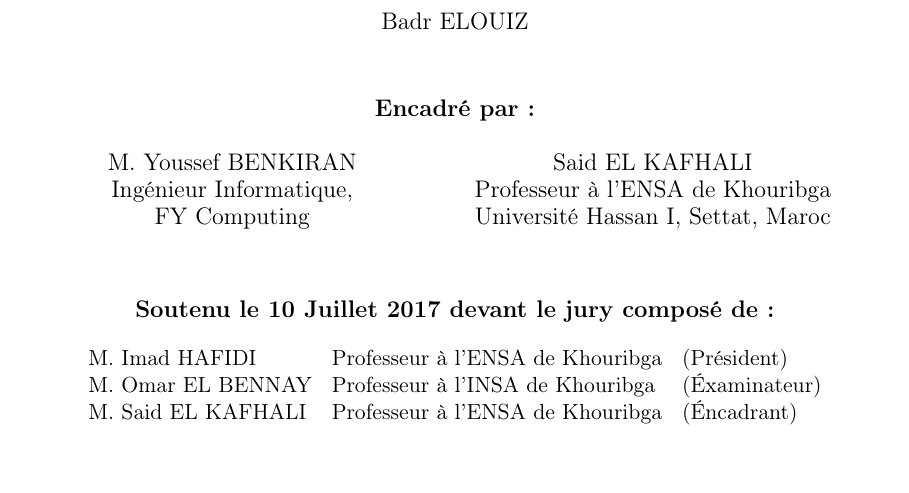
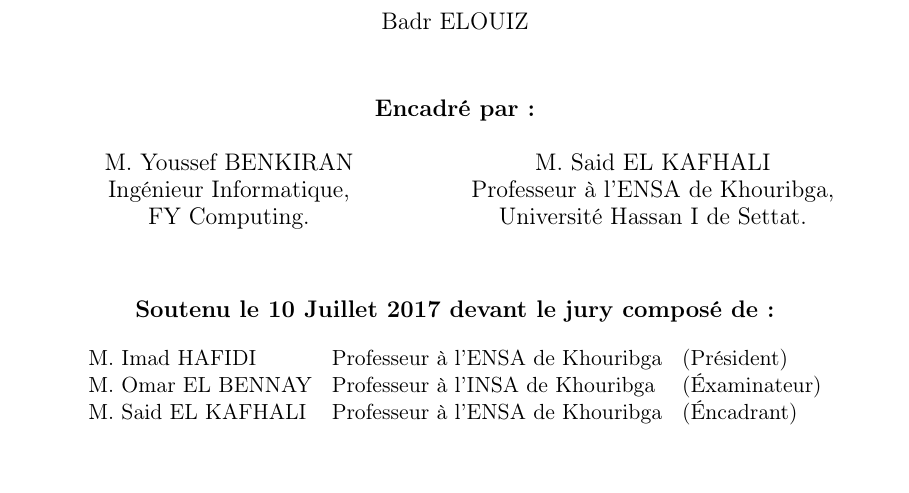
Before and after one commit to elouizbadr/rapport-fycomputing, a LaTeX document (report.tex): part of page 1 of 21, cut so that both start at the same text. Compiled offline with pdfLaTeX.

Commit message:
Correction d'une faute de frappe dans la page de garde!

```diff
--- a/report.tex
+++ b/report.tex
@@ -75,9 +75,9 @@
     \begin{tabular}{c c}
     \multicolumn{2}{c}{{\large \textbf{Encadré par :}}} \\
      & \\
-    \ \ \ \ {\large M. Youssef BENKIRAN}\ \ \ \ \ \ \ \ \ & \ \ \ \ \ {\large Said EL KAFHALI} \\
-    \ \ \ \ {\large Ingénieur Informatique,}\ \ \ \ \ \ \ \ \ & \ \ \ \ \ {\large Professeur à l'ENSA de Khouribga}\\
-    \ \ \ \ {\large FY Computing}\ \ \ \ \ \ \ \ \ & \ \ \ \ \ {\large Université Hassan I, Settat, Maroc}\\
+    \ \ \ \ {\large M. Youssef BENKIRAN}\ \ \ \ \ \ \ \ \ & \ \ \ \ \ {\large M. Said EL KAFHALI} \\
+    \ \ \ \ {\large Ingénieur Informatique,}\ \ \ \ \ \ \ \ \ & \ \ \ \ \ {\large Professeur à l'ENSA de Khouribga,}\\
+    \ \ \ \ {\large FY Computing.}\ \ \ \ \ \ \ \ \ & \ \ \ \ \ {\large Université Hassan I de Settat.}\\
     \end{tabular}
         \vfill
     {\large \textbf{Soutenu le 10 Juillet 2017 devant le jury composé de :}}\\
```
